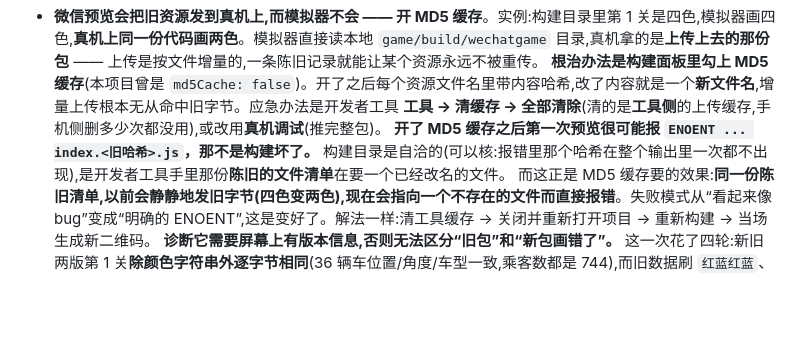
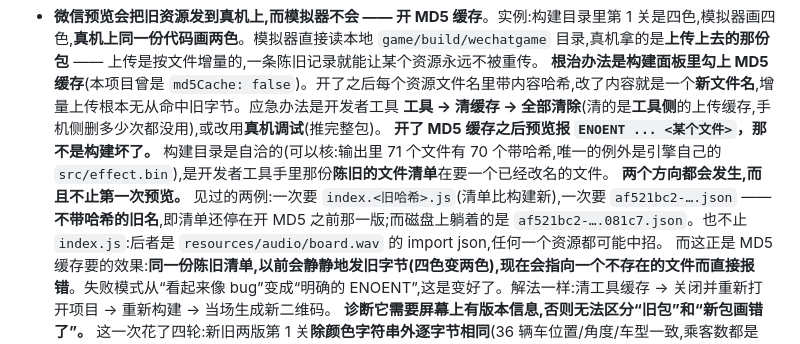
Before and after one commit to NashNiu/parking, a Markdown page: README.md, the part around the change. GitHub-like rendering; blank space fills up the shorter version.

Commit message:
docs: the stale-manifest ENOENT goes both ways, and hits any asset
The devtools asked for af521bc2-….json with no hash -- its file list is
still the pre-MD5 one -- while the build holds af521bc2-….081c7.json.
Same stale-manifest fault as the index.<hash>.js case, opposite direction,
and on a resources import json rather than the code bundle.

Co-Authored-By: Claude Opus 5 (1M context) <noreply@anthropic.com>

```diff
--- a/README.md
+++ b/README.md
@@ -120,7 +120,8 @@ npm start          # 起一个本地静态服务
   当时全项目**只有 `lot-system.ts` 那两行**在展开 Map 迭代器,而**正好就是坏掉的那两个函数**;其他所有从 Map 建数组的地方本来就走 `Array.from`,在同一个构建里全部正常。(core 里另一处展开是 `level-data.ts` 对 `Object.keys()` —— 普通数组,数组迭代是好的。)
 - **微信预览会把旧资源发到真机上,而模拟器不会 —— 开 MD5 缓存**。实例:构建目录里第 1 关是四色,模拟器画四色,**真机上同一份代码画两色**。模拟器直接读本地 `game/build/wechatgame` 目录,真机拿的是**上传上去的那份包** —— 上传是按文件增量的,一条陈旧记录就能让某个资源永远不被重传。
   **根治办法是构建面板里勾上 MD5 缓存**(本项目曾是 `md5Cache: false`)。开了之后每个资源文件名里带内容哈希,改了内容就是一个**新文件名**,增量上传根本无从命中旧字节。应急办法是开发者工具 **工具 → 清缓存 → 全部清除**(清的是**工具侧**的上传缓存,手机侧删多少次都没用),或改用**真机调试**(推完整包)。
-  **开了 MD5 缓存之后第一次预览很可能报 `ENOENT ... index.<旧哈希>.js`，那不是构建坏了。** 构建目录是自洽的(可以核:报错里那个哈希在整个输出里一次都不出现),是开发者工具手里那份**陈旧的文件清单**在要一个已经改名的文件。
+  **开了 MD5 缓存之后预览报 `ENOENT ... <某个文件>`，那不是构建坏了。** 构建目录是自洽的(可以核:输出里 71 个文件有 70 个带哈希,唯一的例外是引擎自己的 `src/effect.bin`),是开发者工具手里那份**陈旧的文件清单**在要一个已经改名的文件。
+  **两个方向都会发生,而且不止第一次预览。** 见过的两例:一次要 `index.<旧哈希>.js`(清单比构建新),一次要 `af521bc2-….json` —— **不带哈希的旧名**,即清单还停在开 MD5 之前那一版;而磁盘上躺着的是 `af521bc2-….081c7.json`。也不止 `index.js`:后者是 `resources/audio/board.wav` 的 import json,任何一个资源都可能中招。
   而这正是 MD5 缓存要的效果:**同一份陈旧清单,以前会静静地发旧字节(四色变两色),现在会指向一个不存在的文件而直接报错**。失败模式从“看起来像 bug”变成“明确的 ENOENT”,这是变好了。解法一样:清工具缓存 → 关闭并重新打开项目 → 重新构建 → 当场生成新二维码。
   **诊断它需要屏幕上有版本信息,否则无法区分“旧包”和“新包画错了”。** 这一次花了四轮:新旧两版第 1 关**除颜色字符串外逐字节相同**(36 辆车位置/角度/车型一致,乘客数都是 744),而旧数据刷 `红蓝红蓝`、新数据刷 `红蓝绿黄`,所以**一个丢掉了绿和黄的渲染器,画出来正好就是旧数据的样子** —— 两种解释在像素层面完全一致。最终定案的是 `GameController` 里那行**构建标记 + 实际加载到的数据指纹 + 资源 uuid**:同 uuid、同代码、不同内容,只能是分发。
 - **微信构建的 `Enable Wasm Brotli Compression` 必须关着**。开着它,同一份包在微信开发者工具里预览正常,**真机上卡在 Cocos 闪屏**;关掉之后,真机 1.9 秒就走到 `[Game] level 'level-1' started, state=playing`。这两件事是量到的。机制是**推断**:车模型是 meshopt 压缩的(`tools/reduce-model.mjs`),解码器是一个 wasm 模块,Brotli 把它变成 `.wasm.br`,真机上取不回来。
```
